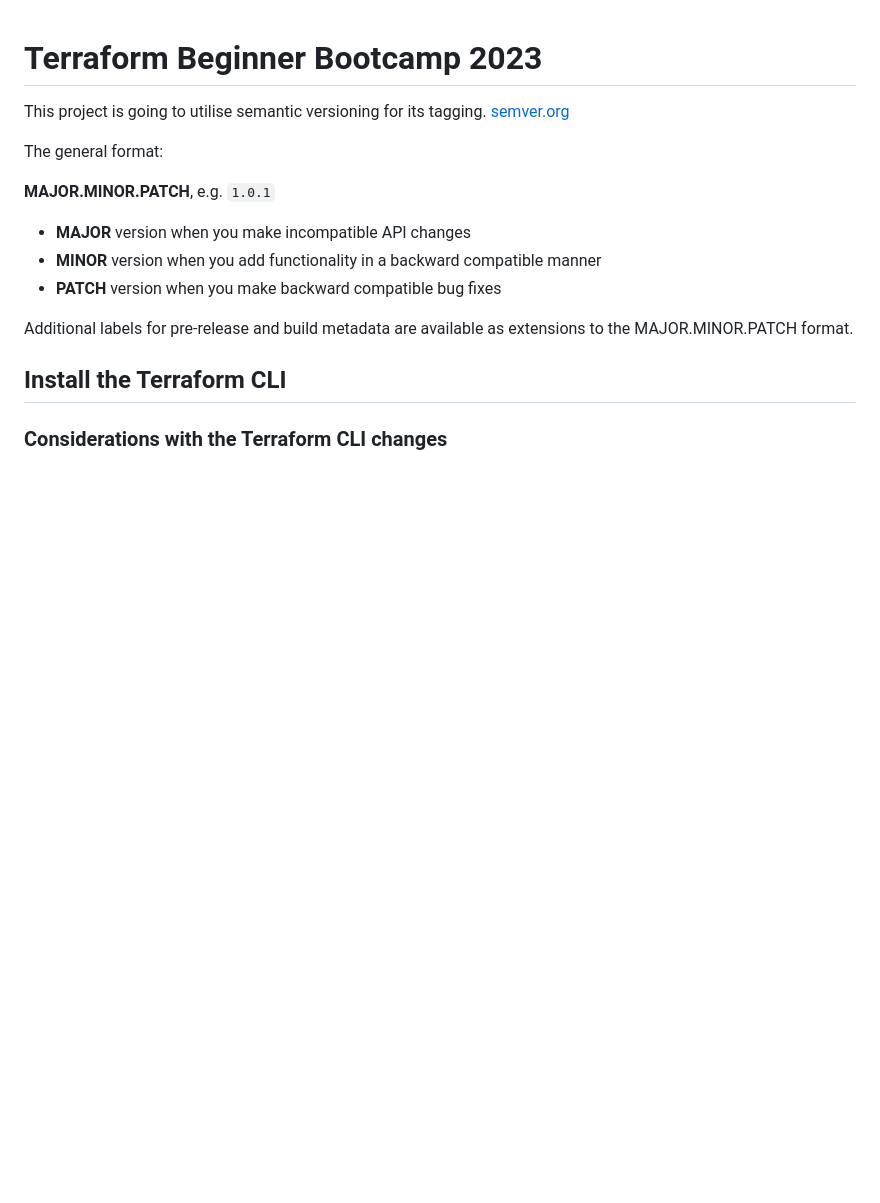
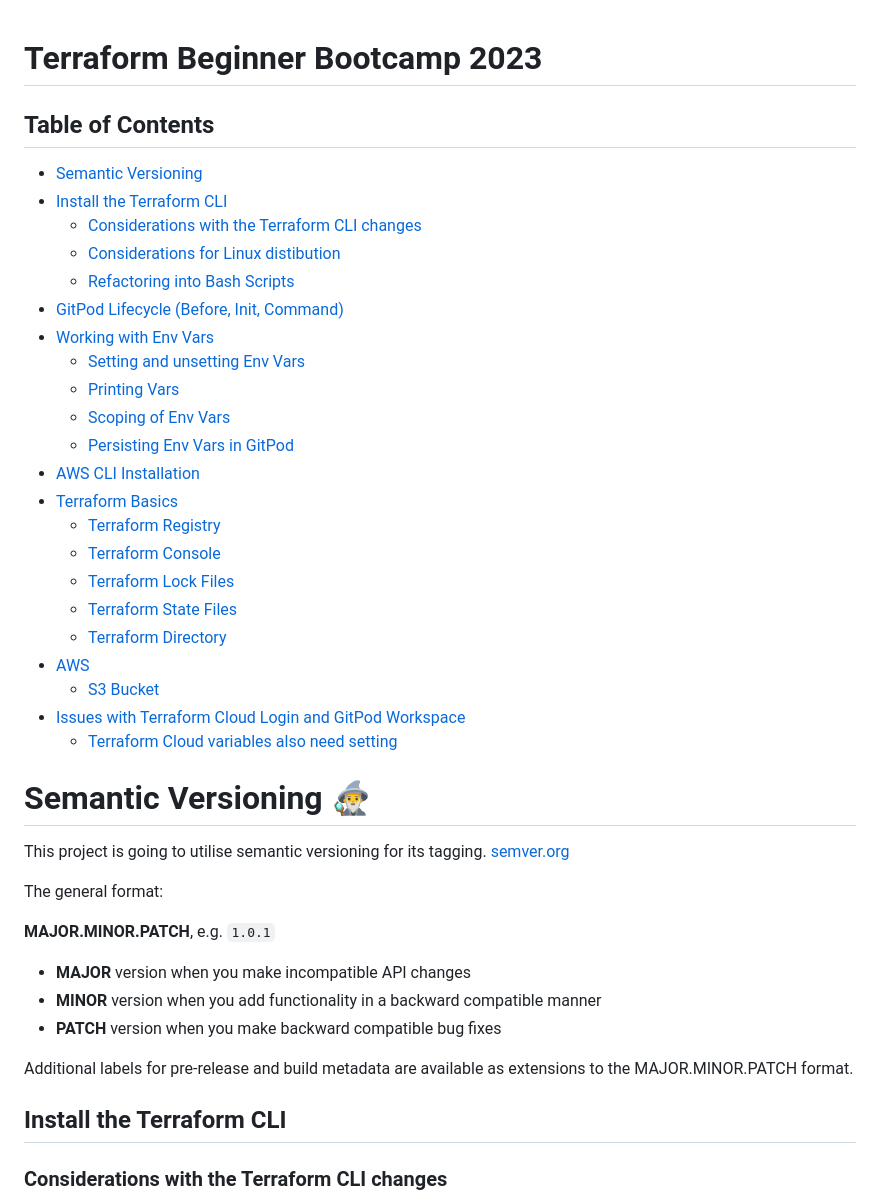
Before and after one commit to CJINConsulting/terraform-beginner-bootcamp-2023, a Markdown page: README.md, the part around one of its changes. Drawn GitHub-style; blank space fills up the shorter version.

Commit message:
Update README.md
Added TOC to readme

```diff
--- a/README.md
+++ b/README.md
@@ -1,5 +1,31 @@
 # Terraform Beginner Bootcamp 2023
 
+## Table of Contents
+
+- [Semantic Versioning](#semantic-versioning-%EF%B8%8F)
+- [Install the Terraform CLI](#install-the-terraform-cli)
+    - [Considerations with the Terraform CLI changes](#considerations-with-the-terraform-cli-changes)
+    - [Considerations for Linux distibution](#considerations-for-linux-distibution)
+    - [Refactoring into Bash Scripts](#refactoring-into-bash-scripts)
+- [GitPod Lifecycle (Before, Init, Command)](#gitpod-lifecycle-before-init-command)
+- [Working with Env Vars](#working-with-env-vars)
+    - [Setting and unsetting Env Vars](#setting-and-unsetting-env-vars)
+    - [Printing Vars](#printing-vars)
+    - [Scoping of Env Vars](#scoping-of-env-vars)
+    - [Persisting Env Vars in GitPod](#persisting-env-vars-in-gitpod)
+- [AWS CLI Installation](#aws-cli-installation)
+- [Terraform Basics](#terraform-basics)
+    - [Terraform Registry](#terraform-registry)
+    - [Terraform Console](d#terraform-console)
+    - [Terraform Lock Files](#terraform-lock-files)
+    - [Terraform State Files](#terraform-state-files)
+    - [Terraform Directory](#terraform-directory)
+- [AWS](#aws)
+    - [S3 Bucket](#s3-bucket)
+- [Issues with Terraform Cloud Login and GitPod Workspace](#issues-with-terraform-cloud-login-and-gitpod-workspace)
+    - [Terraform Cloud variables also need setting](#terraform-cloud-variables-also-need-setting)
+
+# Semantic Versioning 🧙‍♂️
 This project is going to utilise semantic versioning for its tagging.
 [semver.org](https://semver.org/)
 
```
Also changed, not shown: other parts of README.md (+1 -1 lines).
